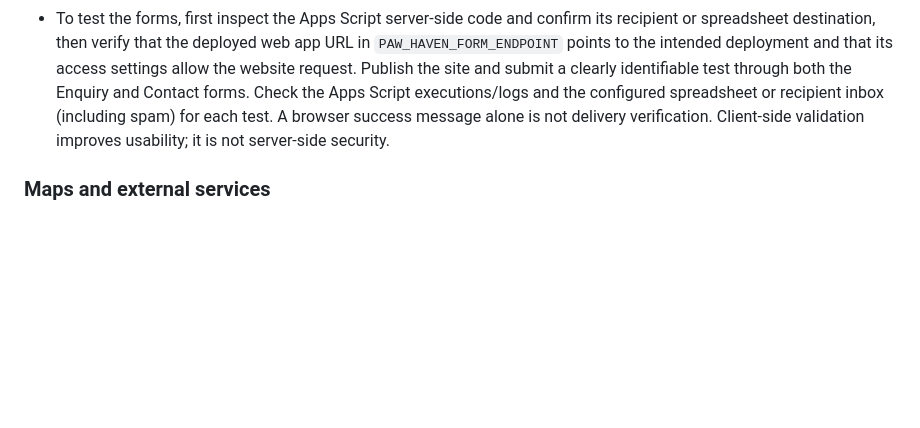
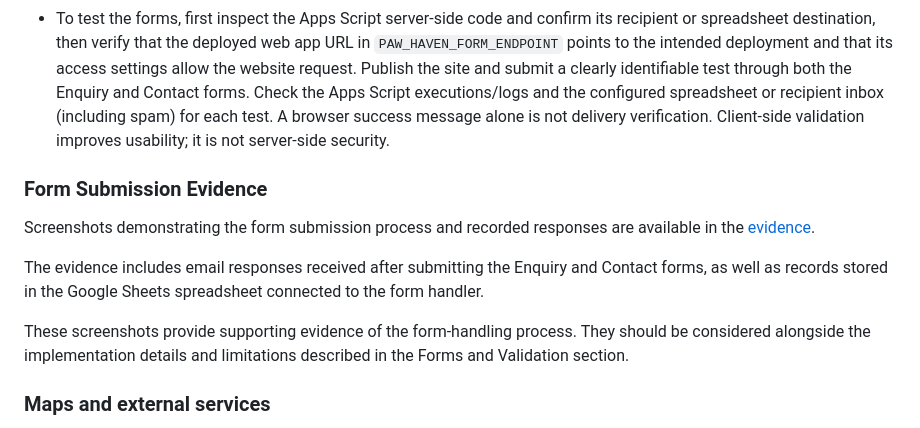
Before and after one commit to mudzani/ST10512213-WEDE51112-POE, a Markdown page: README.md, the part around the change. Drawn GitHub-style; blank space fills up the shorter version.

Commit message:
docs: add form submission evidence section with screenshots and details

```diff
--- a/README.md
+++ b/README.md
@@ -147,6 +147,13 @@ the `evidence/` folder: `part2-desktop-home-1200px.png`, `part2-tablet-home-768p
 - **Recipient configuration needs verification.** The forms have a `data-recipient` value in their HTML. The JavaScript reads it only to decide whether to attempt submission and blocks placeholder values. Although that value is passed to the send function, the function does not add it to the request data or otherwise use it. Therefore the source code here does not show that the recipient is sent to or configured in the Apps Script. Check the Apps Script code and its deployment settings to confirm where messages or records go, and confirm the intended recipient there. Do not treat the HTML value as proof that an email address is connected.
 - **Three separate outcomes:** browser-side validation checks that required fields have acceptable values; a request is then attempted to the configured Apps Script URL; successful email delivery is a further server-side outcome that this browser code cannot confirm. The code uses `fetch()` with `mode: 'no-cors'`. This gives JavaScript an opaque response: it cannot read the response body or HTTP status to confirm what the web app did. A resolved `fetch()` therefore does not prove that the Apps Script processed the data or delivered an email. The page's success message reports that the request was sent to the handler, not that an email arrived.
 - To test the forms, first inspect the Apps Script server-side code and confirm its recipient or spreadsheet destination, then verify that the deployed web app URL in `PAW_HAVEN_FORM_ENDPOINT` points to the intended deployment and that its access settings allow the website request. Publish the site and submit a clearly identifiable test through both the Enquiry and Contact forms. Check the Apps Script executions/logs and the configured spreadsheet or recipient inbox (including spam) for each test. A browser success message alone is not delivery verification. Client-side validation improves usability; it is not server-side security.
+### Form Submission Evidence
+
+Screenshots demonstrating the form submission process and recorded responses are available in the [evidence](evidence).
+
+The evidence includes email responses received after submitting the Enquiry and Contact forms, as well as records stored in the Google Sheets spreadsheet connected to the form handler.
+
+These screenshots provide supporting evidence of the form-handling process. They should be considered alongside the implementation details and limitations described in the Forms and Validation section.
 
 ### Maps and external services
 - The Contact page embeds Google Maps searches for the general Randburg and Fourways areas, and provides links to open each area in Google Maps.
```
